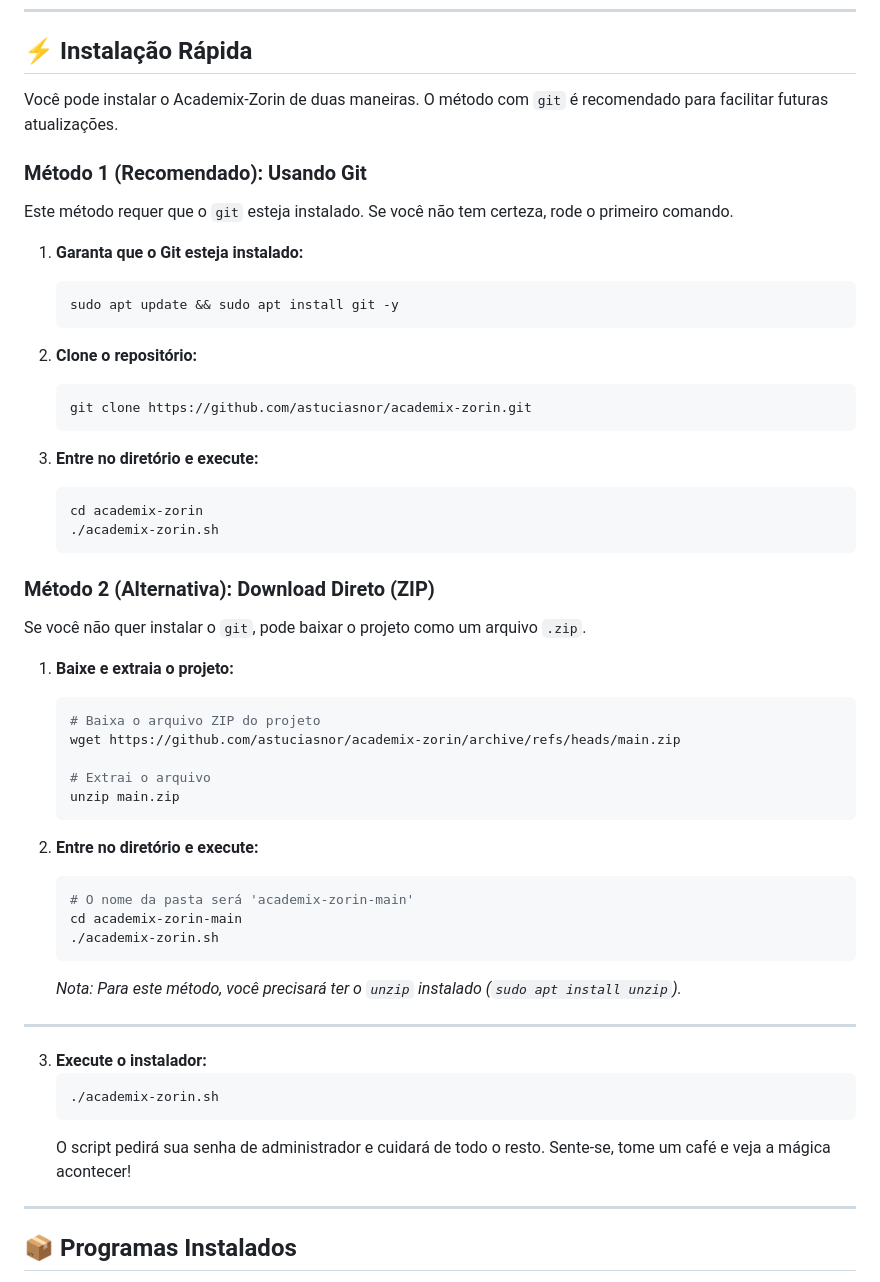
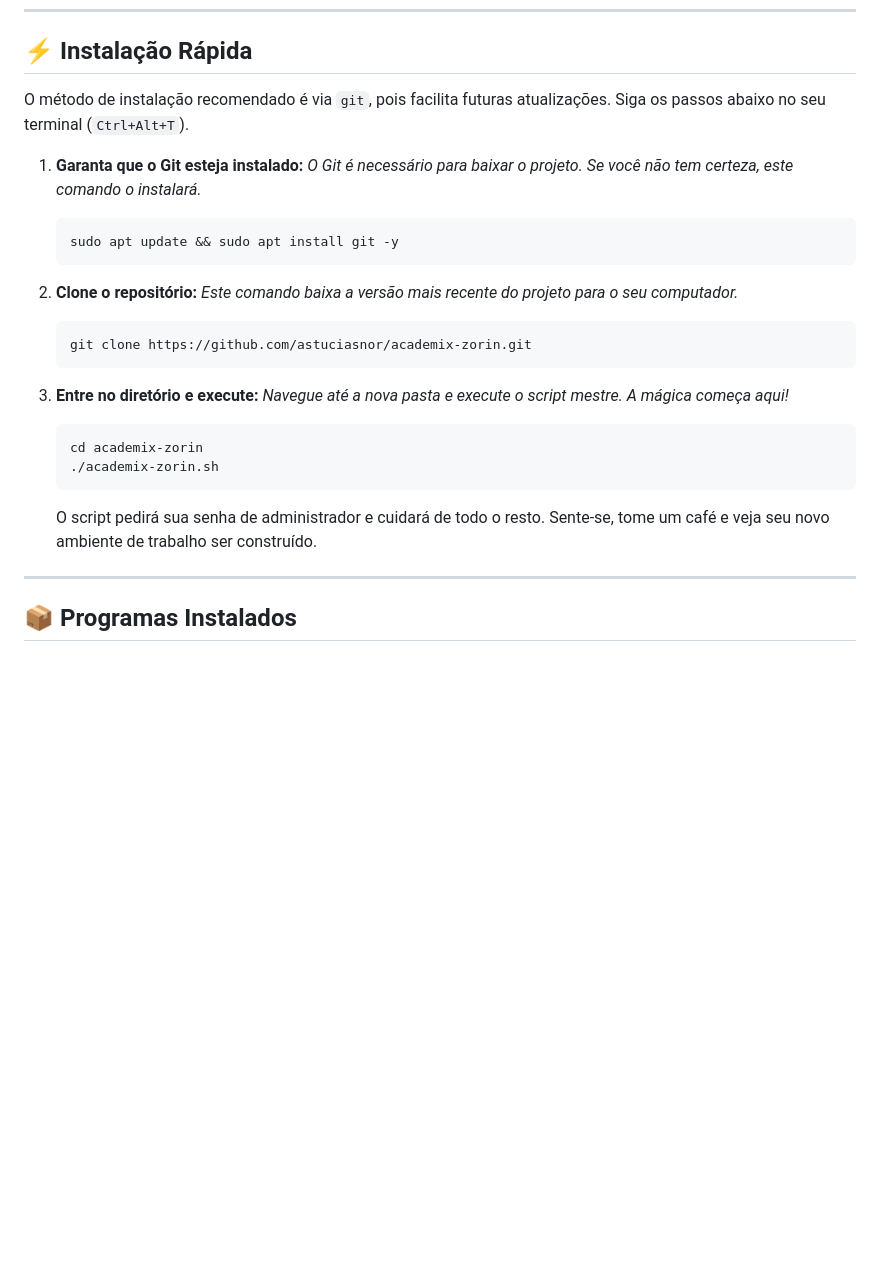
Before and after one commit to astuciasnor/academix-zorin, a Markdown page: README.md, the part around the change. GitHub-like rendering; blank space fills up the shorter version.

Commit message:
adiciona o readme e concluimos a versão 1.0. Uhuuuu

````diff
--- a/README.md
+++ b/README.md
@@ -29,56 +29,27 @@ Com um único comando, o Academix-Zorin instala e configura um ambiente completo
 
 ## ⚡ Instalação Rápida
 
-Você pode instalar o Academix-Zorin de duas maneiras. O método com `git` é recomendado para facilitar futuras atualizações.
-
-### Método 1 (Recomendado): Usando Git
-
-Este método requer que o `git` esteja instalado. Se você não tem certeza, rode o primeiro comando.
+O método de instalação recomendado é via `git`, pois facilita futuras atualizações. Siga os passos abaixo no seu terminal (`Ctrl+Alt+T`).
 
 1.  **Garanta que o Git esteja instalado:**
+    *O Git é necessário para baixar o projeto. Se você não tem certeza, este comando o instalará.*
     ```bash
     sudo apt update && sudo apt install git -y
     ```
 
 2.  **Clone o repositório:**
+    *Este comando baixa a versão mais recente do projeto para o seu computador.*
     ```bash
     git clone https://github.com/astuciasnor/academix-zorin.git
     ```
 
 3.  **Entre no diretório e execute:**
+    *Navegue até a nova pasta e execute o script mestre. A mágica começa aqui!*
     ```bash
     cd academix-zorin
     ./academix-zorin.sh
     ```
-
-### Método 2 (Alternativa): Download Direto (ZIP)
-
-Se você não quer instalar o `git`, pode baixar o projeto como um arquivo `.zip`.
-
-1.  **Baixe e extraia o projeto:**
-    ```bash
-    # Baixa o arquivo ZIP do projeto
-    wget https://github.com/astuciasnor/academix-zorin/archive/refs/heads/main.zip
-
-    # Extrai o arquivo
-    unzip main.zip
-    ```
-
-2.  **Entre no diretório e execute:**
-    ```bash
-    # O nome da pasta será 'academix-zorin-main'
-    cd academix-zorin-main
-    ./academix-zorin.sh
-    ```
-    *Nota: Para este método, você precisará ter o `unzip` instalado (`sudo apt install unzip`).*
-
----
-
-3.  **Execute o instalador:**
-    ```bash
-    ./academix-zorin.sh
-    ```
-    O script pedirá sua senha de administrador e cuidará de todo o resto. Sente-se, tome um café e veja a mágica acontecer!
+    O script pedirá sua senha de administrador e cuidará de todo o resto. Sente-se, tome um café e veja seu novo ambiente de trabalho ser construído.
 
 ---
 
````
Also changed, not shown: teste.md (added, +39 -0 lines).
